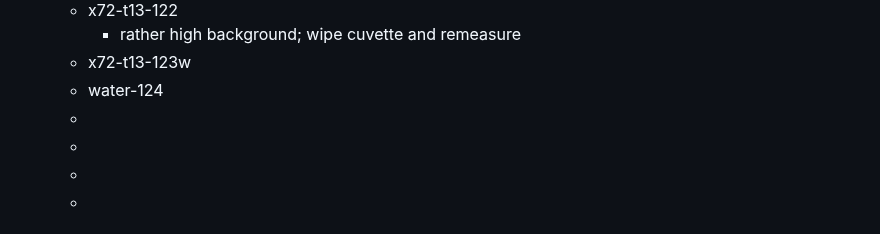
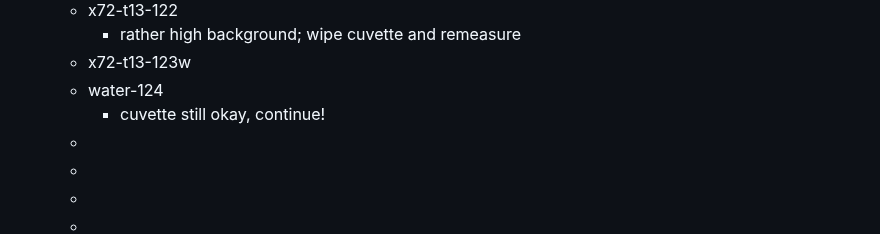
Before and after one commit to rgiessmann/lablog, a Markdown page: journals/2025_02_17.md, the part around the change. Drawn GitHub-style.

Commit message:
Auto saved by Logseq

```diff
--- a/journals/2025_02_17.md
+++ b/journals/2025_02_17.md
@@ -179,8 +179,10 @@
 		- rather high background; wipe cuvette and remeasure
 	- x72-t13-123w
 	- water-124
+		- cuvette still okay, continue!
 	-
 	-
 	-
 	-
 	-
+	-
```
